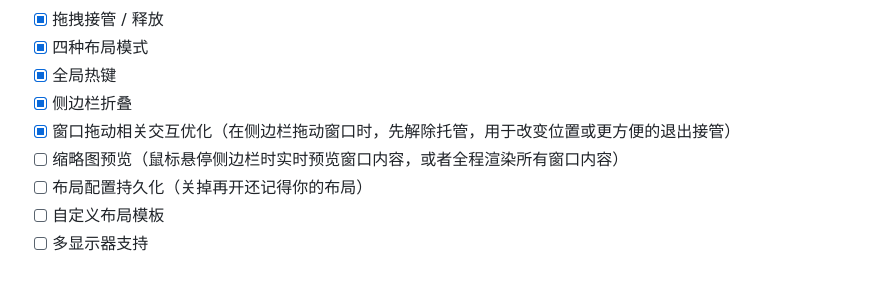
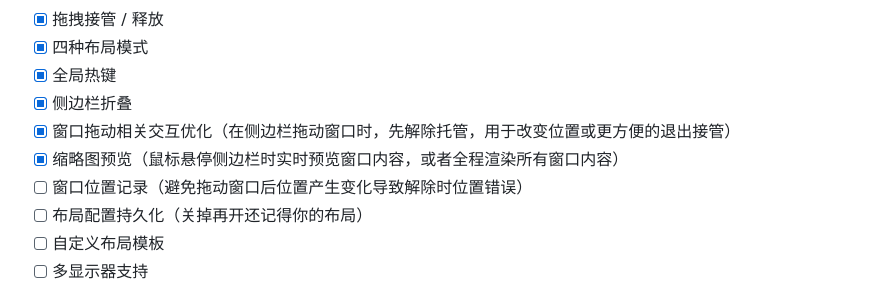
Before and after one commit to gzxx307/WindowPilot, a Markdown page: README.md, the part around the change. Drawn GitHub-style.

Commit message:
[文档] 更新README

```diff
--- a/README.md
+++ b/README.md
@@ -87,7 +87,8 @@ dotnet publish -c Release -r win-x64 --self-contained
 - [x] 全局热键
 - [x] 侧边栏折叠
 - [x] 窗口拖动相关交互优化（在侧边栏拖动窗口时，先解除托管，用于改变位置或更方便的退出接管）
-- [ ] 缩略图预览（鼠标悬停侧边栏时实时预览窗口内容，或者全程渲染所有窗口内容）
+- [x] 缩略图预览（鼠标悬停侧边栏时实时预览窗口内容，或者全程渲染所有窗口内容）
+- [ ] 窗口位置记录（避免拖动窗口后位置产生变化导致解除时位置错误）
 - [ ] 布局配置持久化（关掉再开还记得你的布局）
 - [ ] 自定义布局模板
 - [ ] 多显示器支持
```
